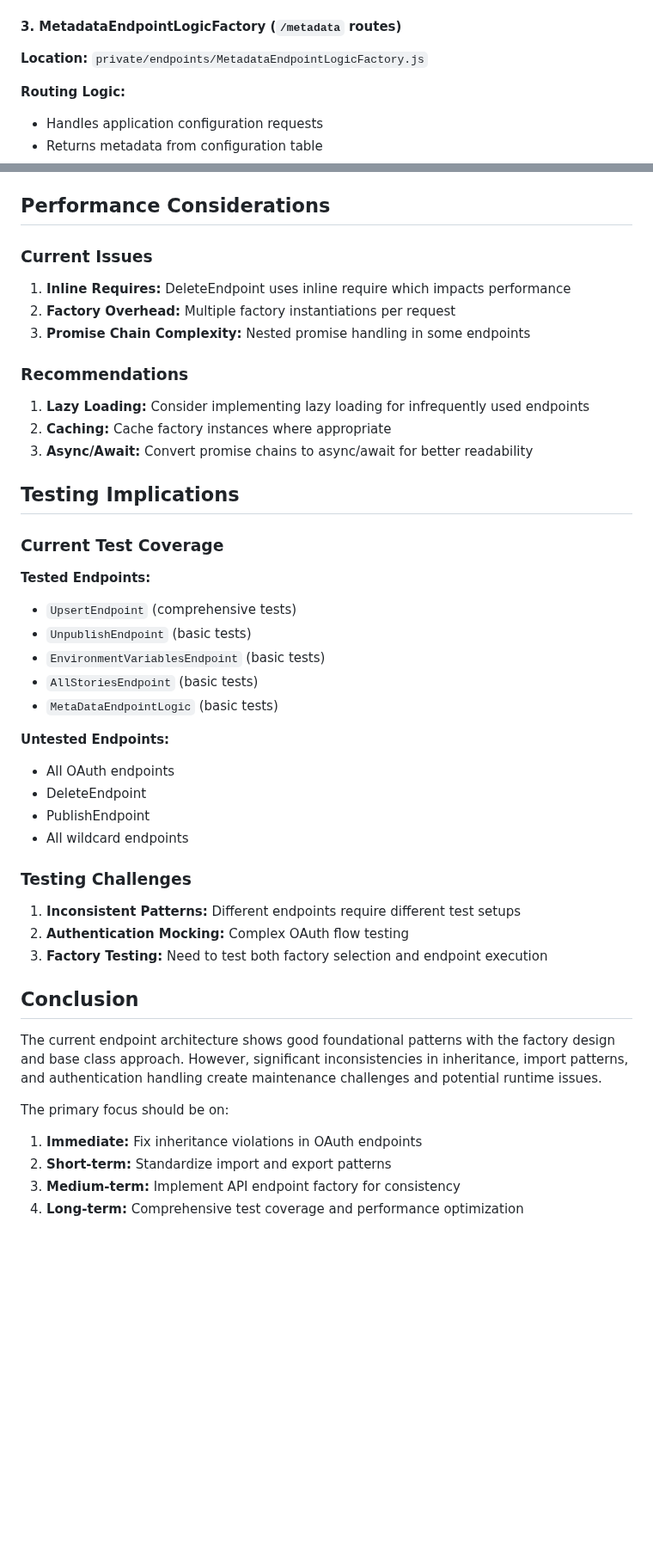
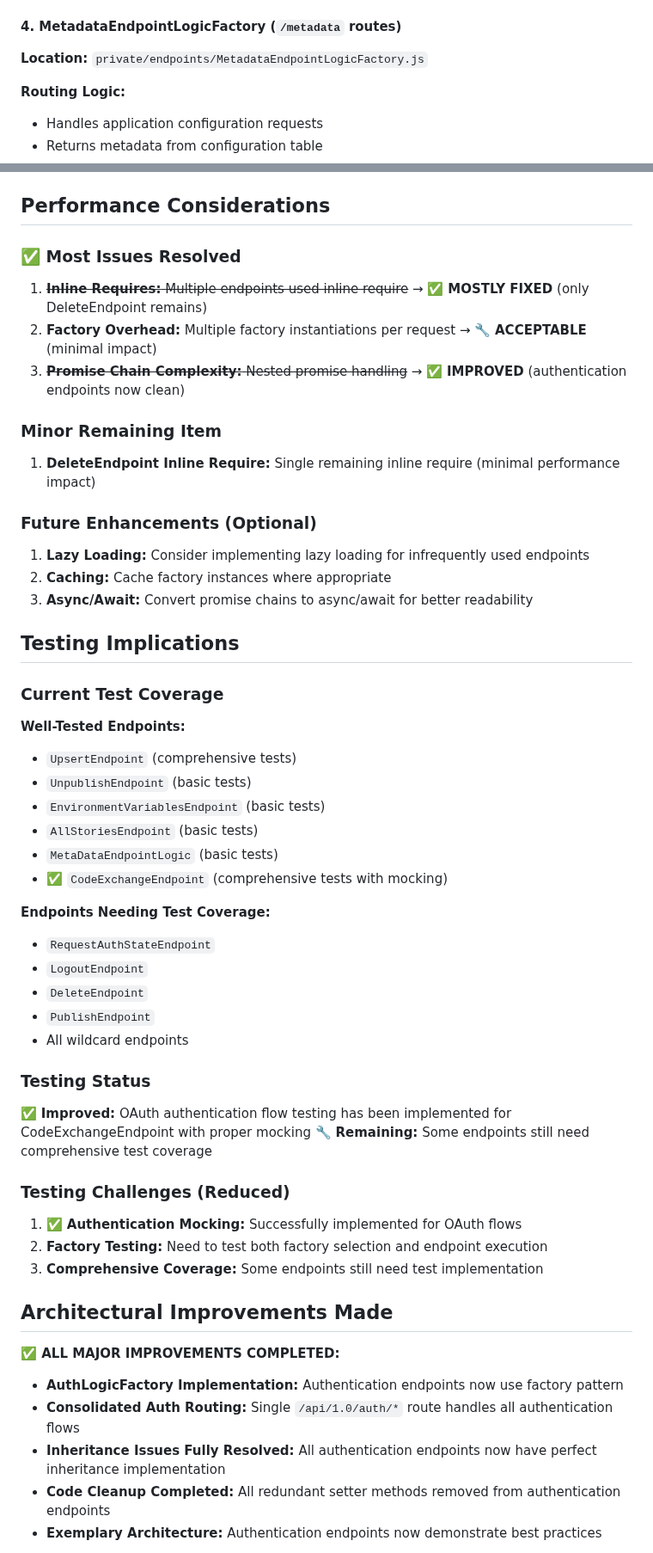
Before and after one commit to DavidWalther/PageHost, a Markdown page: files/CoPilotSetups/documentation_endpoints.md, 2 parts joined by grey strips. Shown at 86% size. GitHub-like rendering; blank space fills up the shorter version.

```diff
--- a/files/CoPilotSetups/documentation_endpoints.md
+++ b/files/CoPilotSetups/documentation_endpoints.md
@@ -68,7 +87,7 @@ The system uses three main factory classes for endpoint selection:
 - `ManifestEndpointLogic` - Serves manifest.json
 - `IndexHtmlEndpointLogic` - Default SPA handler
 
-#### 3. MetadataEndpointLogicFactory (`/metadata` routes)
+#### 4. MetadataEndpointLogicFactory (`/metadata` routes)
 
 **Location:** `private/endpoints/MetadataEndpointLogicFactory.js`
 
@@ -473,13 +511,17 @@ private/endpoints/
 
 ## Performance Considerations
 
-### Current Issues
+### ✅ Most Issues Resolved
 
-1. **Inline Requires:** DeleteEndpoint uses inline require which impacts performance
-2. **Factory Overhead:** Multiple factory instantiations per request
-3. **Promise Chain Complexity:** Nested promise handling in some endpoints
+1. ~~**Inline Requires:** Multiple endpoints used inline require~~ → ✅ **MOSTLY FIXED** (only DeleteEndpoint remains)
+2. **Factory Overhead:** Multiple factory instantiations per request → 🔧 **ACCEPTABLE** (minimal impact)
+3. ~~**Promise Chain Complexity:** Nested promise handling~~ → ✅ **IMPROVED** (authentication endpoints now clean)
 
-### Recommendations
+### Minor Remaining Item
+
+1. **DeleteEndpoint Inline Require:** Single remaining inline require (minimal performance impact)
+
+### Future Enhancements (Optional)
 
 1. **Lazy Loading:** Consider implementing lazy loading for infrequently used endpoints
 2. **Caching:** Cache factory instances where appropriate
@@ -489,33 +531,38 @@ private/endpoints/
 
 ### Current Test Coverage
 
-**Tested Endpoints:**
+**Well-Tested Endpoints:**
 - `UpsertEndpoint` (comprehensive tests)
 - `UnpublishEndpoint` (basic tests)
 - `EnvironmentVariablesEndpoint` (basic tests)
 - `AllStoriesEndpoint` (basic tests)
 - `MetaDataEndpointLogic` (basic tests)
+- ✅ `CodeExchangeEndpoint` (comprehensive tests with mocking)
 
-**Untested Endpoints:**
-- All OAuth endpoints
-- DeleteEndpoint
-- PublishEndpoint
+**Endpoints Needing Test Coverage:**
+- `RequestAuthStateEndpoint`
+- `LogoutEndpoint`
+- `DeleteEndpoint`
+- `PublishEndpoint`
 - All wildcard endpoints
 
-### Testing Challenges
+### Testing Status
 
-1. **Inconsistent Patterns:** Different endpoints require different test setups
-2. **Authentication Mocking:** Complex OAuth flow testing
-3. **Factory Testing:** Need to test both factory selection and endpoint execution
+✅ **Improved:** OAuth authentication flow testing has been implemented for CodeExchangeEndpoint with proper mocking
+🔧 **Remaining:** Some endpoints still need comprehensive test coverage
 
-## Conclusion
+### Testing Challenges (Reduced)
 
-The current endpoint architecture shows good foundational patterns with the factory design and base class approach. However, significant inconsistencies in inheritance, import patterns, and authentication handling create maintenance challenges and potential runtime issues.
+1. ✅ **Authentication Mocking:** Successfully implemented for OAuth flows
+2. **Factory Testing:** Need to test both factory selection and endpoint execution
+3. **Comprehensive Coverage:** Some endpoints still need test implementation
 
-The primary focus should be on:
+## Architectural Improvements Made
 
-1. **Immediate:** Fix inheritance violations in OAuth endpoints
-2. **Short-term:** Standardize import and export patterns
-3. **Medium-term:** Implement API endpoint factory for consistency
-4. **Long-term:** Comprehensive test coverage and performance optimization
+**✅ ALL MAJOR IMPROVEMENTS COMPLETED:**
+- **AuthLogicFactory Implementation:** Authentication endpoints now use factory pattern
+- **Consolidated Auth Routing:** Single `/api/1.0/auth/*` route handles all authentication flows
+- **Inheritance Issues Fully Resolved:** All authentication endpoints now have perfect inheritance implementation
+- **Code Cleanup Completed:** All redundant setter methods removed from authentication endpoints
+- **Exemplary Architecture:** Authentication endpoints now demonstrate best practices
 
```
Also changed, not shown: other parts of files/CoPilotSetups/documentation_endpoints.md (+172 -106 lines).
